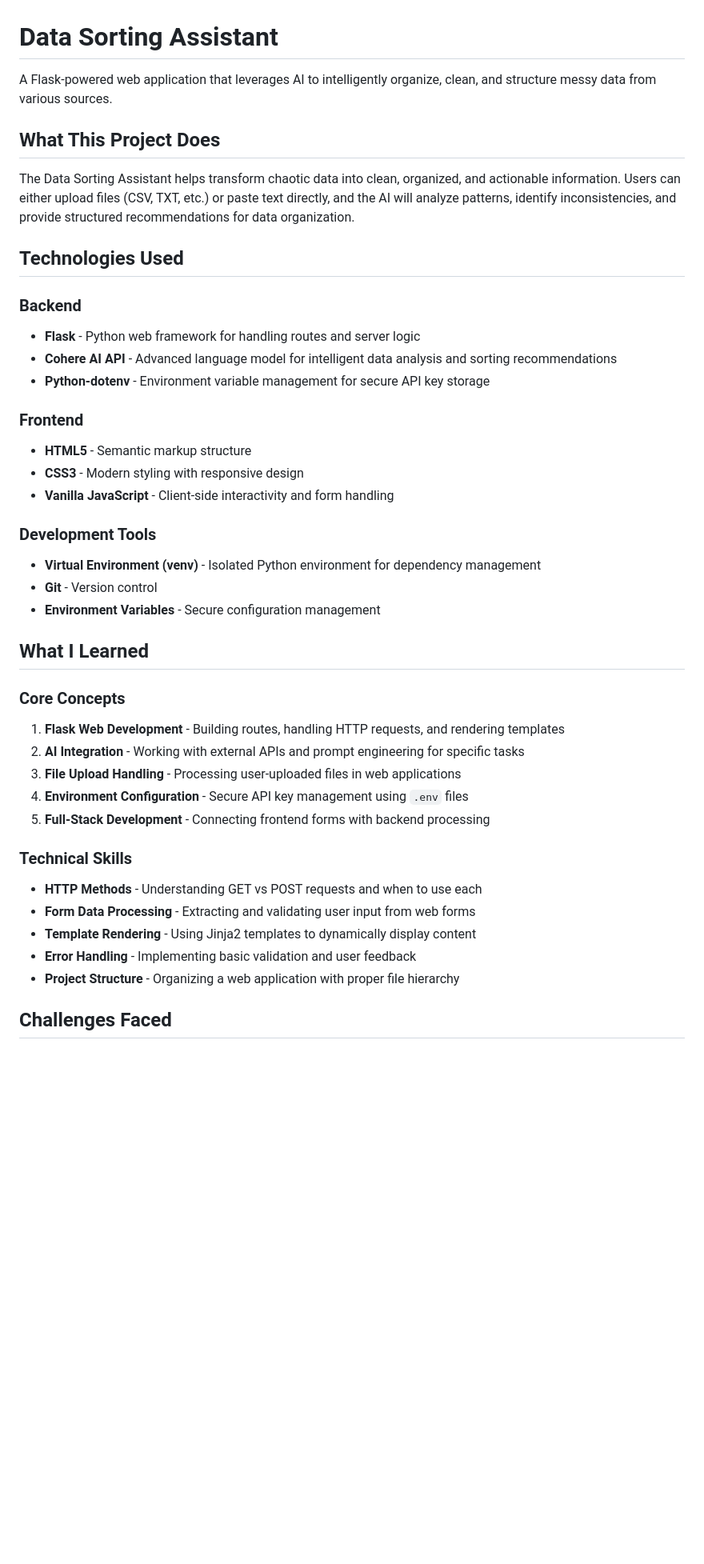
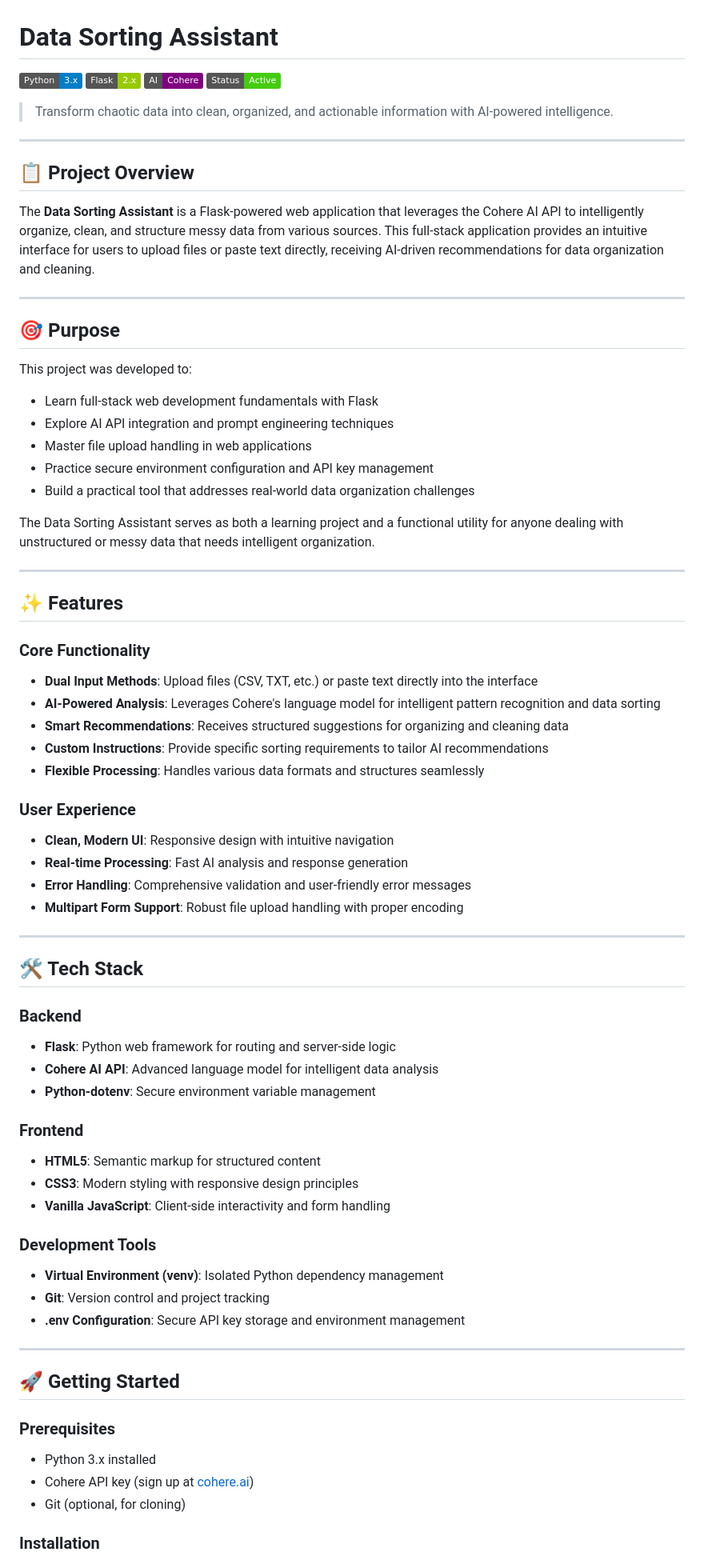
Before and after one commit to kyleyuen/Datasorter, a Markdown page: README.md, the part around the change printed below. Shown: that part at 80% size. GitHub-like rendering; badges without logos; blank space fills up the shorter version.

Commit message:
Standardize README with comprehensive format

```diff
--- a/README.md
+++ b/README.md
@@ -1,43 +1,75 @@
 # Data Sorting Assistant
 
-A Flask-powered web application that leverages AI to intelligently organize, clean, and structure messy data from various sources.
+![Python](https://img.shields.io/badge/Python-3.x-blue.svg)
+![Flask](https://img.shields.io/badge/Flask-2.x-green.svg)
+![AI](https://img.shields.io/badge/AI-Cohere-purple.svg)
+![Status](https://img.shields.io/badge/Status-Active-success.svg)
 
-## What This Project Does
+> Transform chaotic data into clean, organized, and actionable information with AI-powered intelligence.
 
-The Data Sorting Assistant helps transform chaotic data into clean, organized, and actionable information. Users can either upload files (CSV, TXT, etc.) or paste text directly, and the AI will analyze patterns, identify inconsistencies, and provide structured recommendations for data organization.
+---
 
-## Technologies Used
+## 📋 Project Overview
+
+The **Data Sorting Assistant** is a Flask-powered web application that leverages the Cohere AI API to intelligently organize, clean, and structure messy data from various sources. This full-stack application provides an intuitive interface for users to upload files or paste text directly, receiving AI-driven recommendations for data organization and cleaning.
+
+---
+
+## 🎯 Purpose
+
+This project was developed to:
+- Learn full-stack web development fundamentals with Flask
+- Explore AI API integration and prompt engineering techniques
+- Master file upload handling in web applications
+- Practice secure environment configuration and API key management
+- Build a practical tool that addresses real-world data organization challenges
+
+The Data Sorting Assistant serves as both a learning project and a functional utility for anyone dealing with unstructured or messy data that needs intelligent organization.
+
+---
+
+## ✨ Features
+
+### Core Functionality
+- **Dual Input Methods**: Upload files (CSV, TXT, etc.) or paste text directly into the interface
+- **AI-Powered Analysis**: Leverages Cohere's language model for intelligent pattern recognition and data sorting
+- **Smart Recommendations**: Receives structured suggestions for organizing and cleaning data
+- **Custom Instructions**: Provide specific sorting requirements to tailor AI recommendations
+- **Flexible Processing**: Handles various data formats and structures seamlessly
+
+### User Experience
+- **Clean, Modern UI**: Responsive design with intuitive navigation
+- **Real-time Processing**: Fast AI analysis and response generation
+- **Error Handling**: Comprehensive validation and user-friendly error messages
+- **Multipart Form Support**: Robust file upload handling with proper encoding
+
+---
+
+## 🛠️ Tech Stack
 
 ### Backend
-- **Flask** - Python web framework for handling routes and server logic
-- **Cohere AI API** - Advanced language model for intelligent data analysis and sorting recommendations
-- **Python-dotenv** - Environment variable management for secure API key storage
+- **Flask**: Python web framework for routing and server-side logic
+- **Cohere AI API**: Advanced language model for intelligent data analysis
+- **Python-dotenv**: Secure environment variable management
 
 ### Frontend
-- **HTML5** - Semantic markup structure
-- **CSS3** - Modern styling with responsive design
-- **Vanilla JavaScript** - Client-side interactivity and form handling
+- **HTML5**: Semantic markup for structured content
+- **CSS3**: Modern styling with responsive design principles
+- **Vanilla JavaScript**: Client-side interactivity and form handling
 
 ### Development Tools
-- **Virtual Environment (venv)** - Isolated Python environment for dependency management
-- **Git** - Version control
-- **Environment Variables** - Secure configuration management
+- **Virtual Environment (venv)**: Isolated Python dependency management
+- **Git**: Version control and project tracking
+- **.env Configuration**: Secure API key storage and environment management
 
-## What I Learned
+---
 
-### Core Concepts
-1. **Flask Web Development** - Building routes, handling HTTP requests, and rendering templates
-2. **AI Integration** - Working with external APIs and prompt engineering for specific tasks
-3. **File Upload Handling** - Processing user-uploaded files in web applications
-4. **Environment Configuration** - Secure API key management using `.env` files
-5. **Full-Stack Development** - Connecting frontend forms with backend processing
+## 🚀 Getting Started
 
-### Technical Skills
-- **HTTP Methods** - Understanding GET vs POST requests and when to use each
-- **Form Data Processing** - Extracting and validating user input from web forms
-- **Template Rendering** - Using Jinja2 templates to dynamically display content
-- **Error Handling** - Implementing basic validation and user feedback
-- **Project Structure** - Organizing a web application with proper file hierarchy
+### Prerequisites
+- Python 3.x installed
+- Cohere API key (sign up at [cohere.ai](https://cohere.ai))
+- Git (optional, for cloning)
 
-## Challenges Faced
+### Installation
 
```
Also changed, not shown: other parts of README.md (+175 -47 lines).
